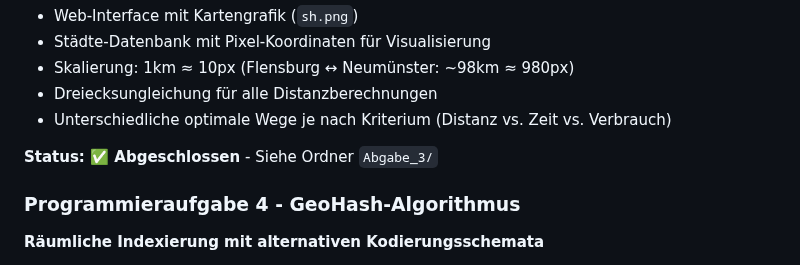
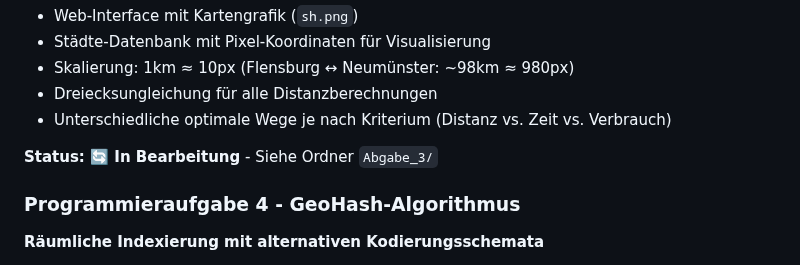
Before and after one commit to Sibo1505/Fort-Algo, a Markdown page: README.md, the part around the change. Drawn GitHub-style.

Commit message:
Aktualisiere den Status der Programmieraufgabe 3 auf "In Bearbeitung" im README.md

```diff
--- a/README.md
+++ b/README.md
@@ -61,7 +61,7 @@ Dieses Repository enthält die Lösungen zu den Programmieraufgaben des Kurses "
 - Dreiecksungleichung für alle Distanzberechnungen
 - Unterschiedliche optimale Wege je nach Kriterium (Distanz vs. Zeit vs. Verbrauch)
 
-**Status: ✅ Abgeschlossen** - Siehe Ordner `Abgabe_3/`
+**Status: 🔄 In Bearbeitung** - Siehe Ordner `Abgabe_3/`
 
 ### Programmieraufgabe 4 - GeoHash-Algorithmus
 
```
